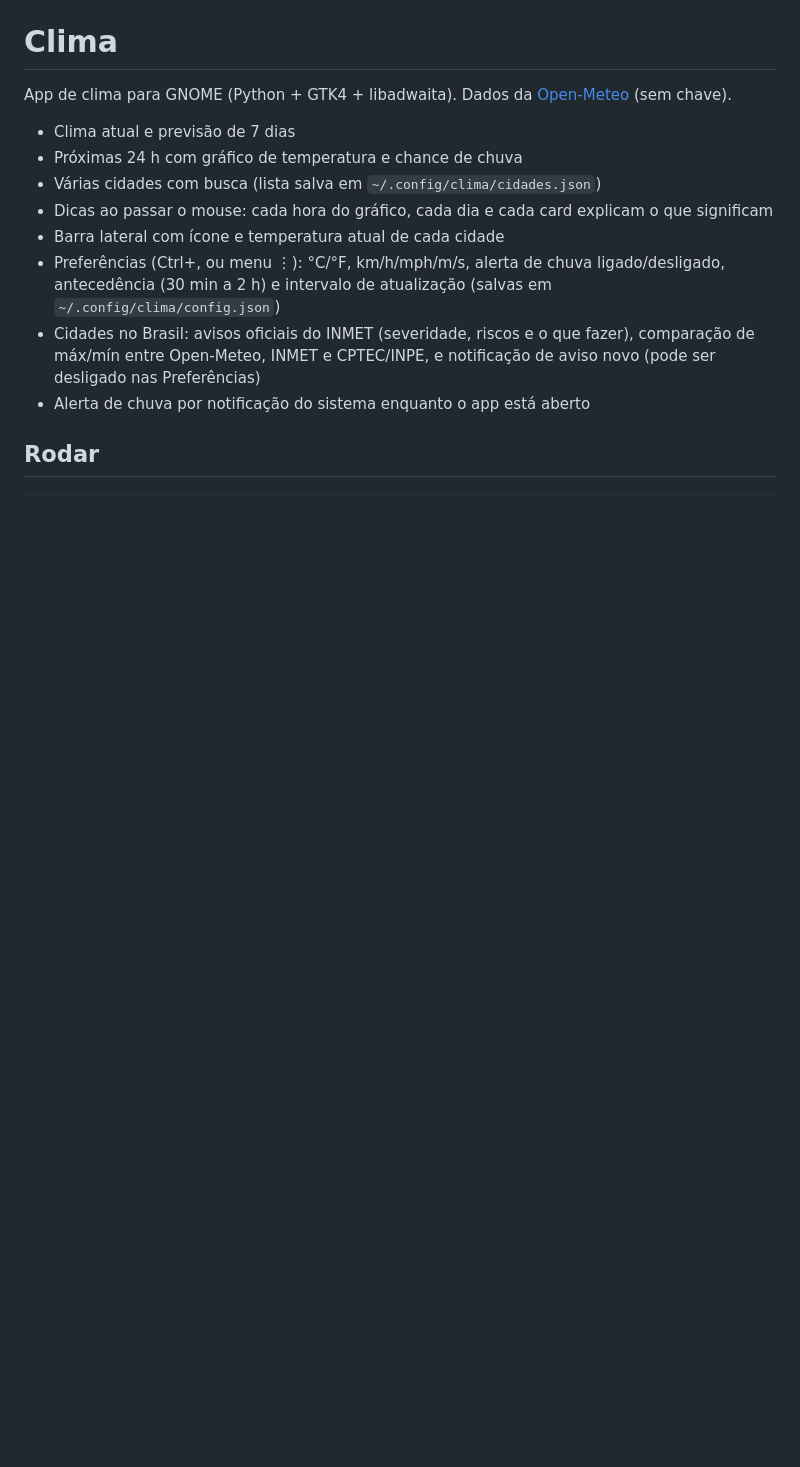
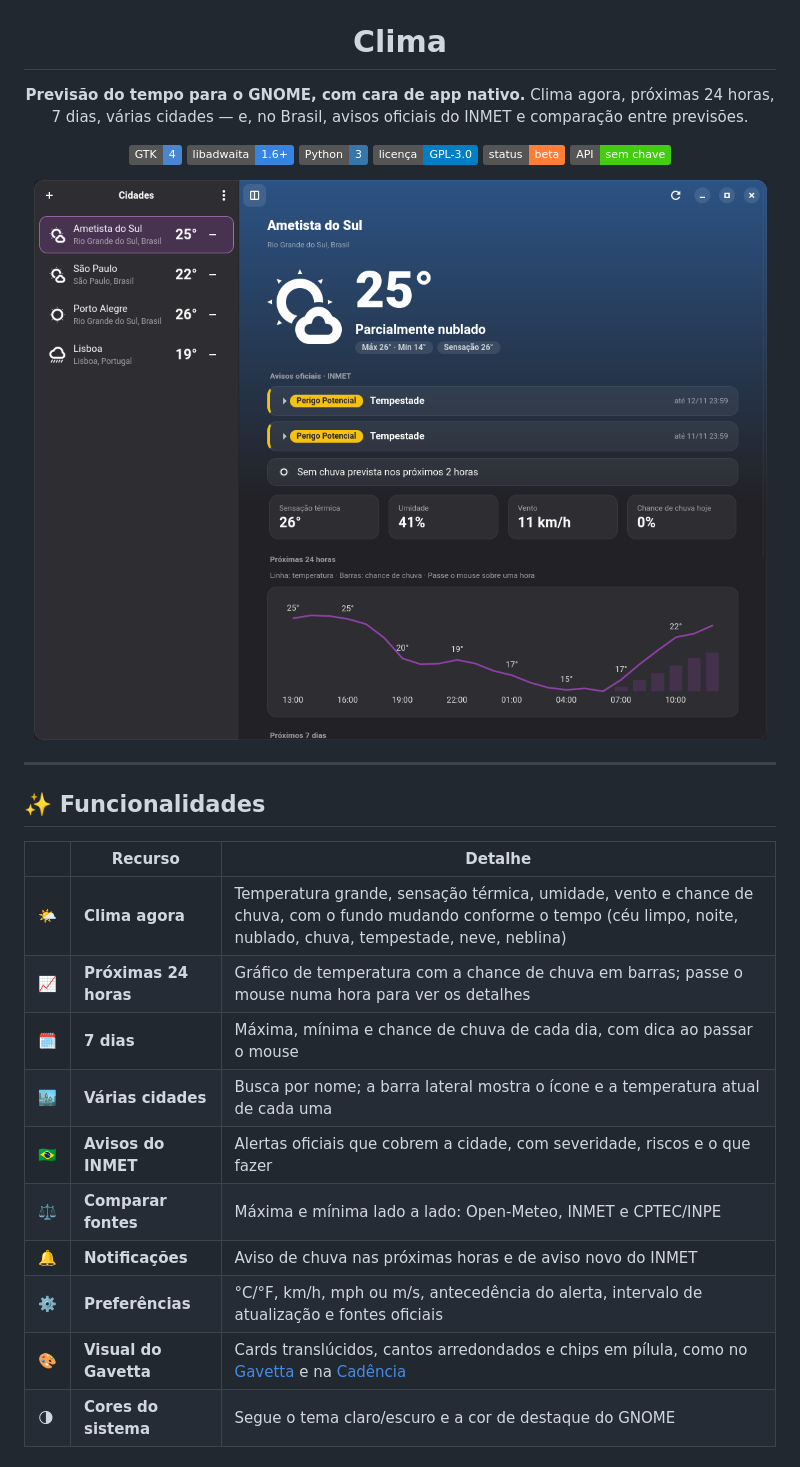
Before and after one commit to bcocheto/clima, a Markdown page: README.md, the part around one of its changes. Rendered like a GitHub page; pictures changed too: docs/screenshots/01-principal.png (added); badges without logos; blank space fills up the shorter version.

```diff
--- a/README.md
+++ b/README.md
@@ -1,14 +5,33 @@
 # Clima
 
-App de clima para GNOME (Python + GTK4 + libadwaita). Dados da [Open-Meteo](https://open-meteo.com) (sem chave).
+**Previsão do tempo para o GNOME, com cara de app nativo.**
+Clima agora, próximas 24 horas, 7 dias, várias cidades — e, no Brasil, avisos oficiais do INMET e comparação entre previsões.
 
-- Clima atual e previsão de 7 dias
-- Próximas 24 h com gráfico de temperatura e chance de chuva
-- Várias cidades com busca (lista salva em `~/.config/clima/cidades.json`)
-- Dicas ao passar o mouse: cada hora do gráfico, cada dia e cada card explicam o que significam
-- Barra lateral com ícone e temperatura atual de cada cidade
-- Preferências (Ctrl+, ou menu ⋮): °C/°F, km/h/mph/m/s, alerta de chuva ligado/desligado, antecedência (30 min a 2 h) e intervalo de atualização (salvas em `~/.config/clima/config.json`)
-- Cidades no Brasil: avisos oficiais do INMET (severidade, riscos e o que fazer), comparação de máx/mín entre Open-Meteo, INMET e CPTEC/INPE, e notificação de aviso novo (pode ser desligado nas Preferências)
-- Alerta de chuva por notificação do sistema enquanto o app está aberto
+![GTK4](https://img.shields.io/badge/GTK-4-4a86cf?logo=gnome&logoColor=white)
+![libadwaita](https://img.shields.io/badge/libadwaita-1.6%2B-3584e4)
+![Python](https://img.shields.io/badge/Python-3-3776ab?logo=python&logoColor=white)
+![Licença](https://img.shields.io/badge/licen%C3%A7a-GPL--3.0-blue)
+![Status](https://img.shields.io/badge/status-beta-orange)
+![Sem chave de API](https://img.shields.io/badge/API-sem%20chave-success)
 
-## Rodar
+<img src="docs/screenshots/01-principal.png" width="760" alt="Clima mostrando Ametista do Sul com avisos do INMET, detalhes e gráfico das próximas 24 horas">
+
+</div>
+
+---
+
+## ✨ Funcionalidades
+
+| | Recurso | Detalhe |
+|---|---|---|
+| 🌤️ | **Clima agora** | Temperatura grande, sensação térmica, umidade, vento e chance de chuva, com o fundo mudando conforme o tempo (céu limpo, noite, nublado, chuva, tempestade, neve, neblina) |
+| 📈 | **Próximas 24 horas** | Gráfico de temperatura com a chance de chuva em barras; passe o mouse numa hora para ver os detalhes |
+| 🗓️ | **7 dias** | Máxima, mínima e chance de chuva de cada dia, com dica ao passar o mouse |
+| 🏙️ | **Várias cidades** | Busca por nome; a barra lateral mostra o ícone e a temperatura atual de cada uma |
+| 🇧🇷 | **Avisos do INMET** | Alertas oficiais que cobrem a cidade, com severidade, riscos e o que fazer |
+| ⚖️ | **Comparar fontes** | Máxima e mínima lado a lado: Open-Meteo, INMET e CPTEC/INPE |
+| 🔔 | **Notificações** | Aviso de chuva nas próximas horas e de aviso novo do INMET |
+| ⚙️ | **Preferências** | °C/°F, km/h, mph ou m/s, antecedência do alerta, intervalo de atualização e fontes oficiais |
+| 🎨 | **Visual do Gavetta** | Cards translúcidos, cantos arredondados e chips em pílula, como no [Gavetta](https://github.com/bcocheto/gavetta) e na [Cadência](https://github.com/bcocheto/cadencia) |
+| 🌗 | **Cores do sistema** | Segue o tema claro/escuro e a cor de destaque do GNOME |
+
```
Also changed, not shown: other parts of README.md (+69 -19 lines), docs/screenshots/02-comparar-fontes.png (added), docs/screenshots/03-aviso-inmet.png (added), docs/screenshots/04-tema-claro.png (added), docs/screenshots/05-preferencias.png (added).
